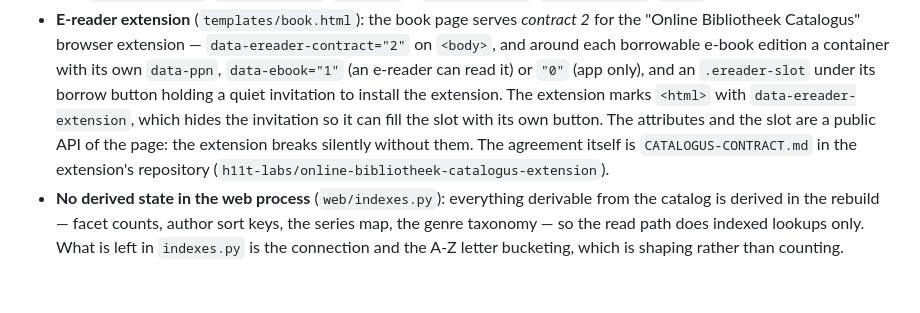
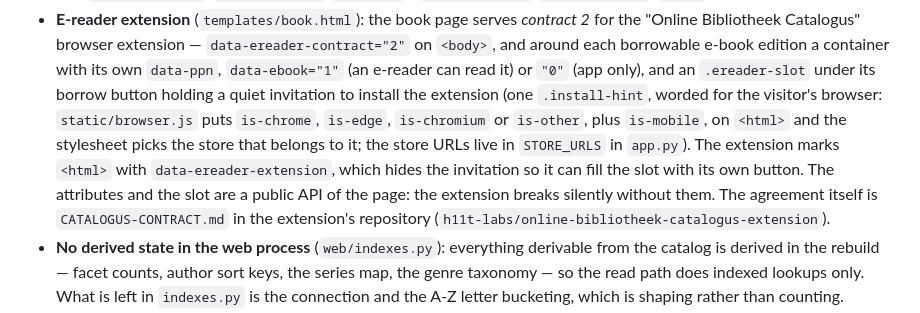
Before and after one commit to h11t-labs/online-bibliotheek-catalogus, a Markdown page: README.md, the part around the change. Drawn GitHub-style; blank space fills up the shorter version.

Commit message:
docs(readme): browser.js and the per-browser wording of the e-reader invitation

```diff
--- a/README.md
+++ b/README.md
@@ -235,8 +235,12 @@ URL in a stored detail page.
   on `<body>`, and around each borrowable e-book edition a container with its own
   `data-ppn`, `data-ebook="1"` (an e-reader can read it) or `"0"` (app only), and an
   `.ereader-slot` under its borrow button holding a quiet invitation to install the
-  extension. The extension marks `<html>` with `data-ereader-extension`, which hides
-  the invitation so it can fill the slot with its own button. The attributes and the
+  extension (one `.install-hint`, worded for the visitor's browser: `static/browser.js`
+  puts `is-chrome`, `is-edge`, `is-chromium` or `is-other`, plus `is-mobile`, on
+  `<html>` and the stylesheet picks the store that belongs to it; the store URLs live
+  in `STORE_URLS` in `app.py`). The extension marks `<html>` with
+  `data-ereader-extension`, which hides the invitation so it can fill the slot with
+  its own button. The attributes and the
   slot are a public API of the page: the extension breaks silently without them. The
   agreement itself is `CATALOGUS-CONTRACT.md` in the extension's repository
   (`h11t-labs/online-bibliotheek-catalogus-extension`).
```
